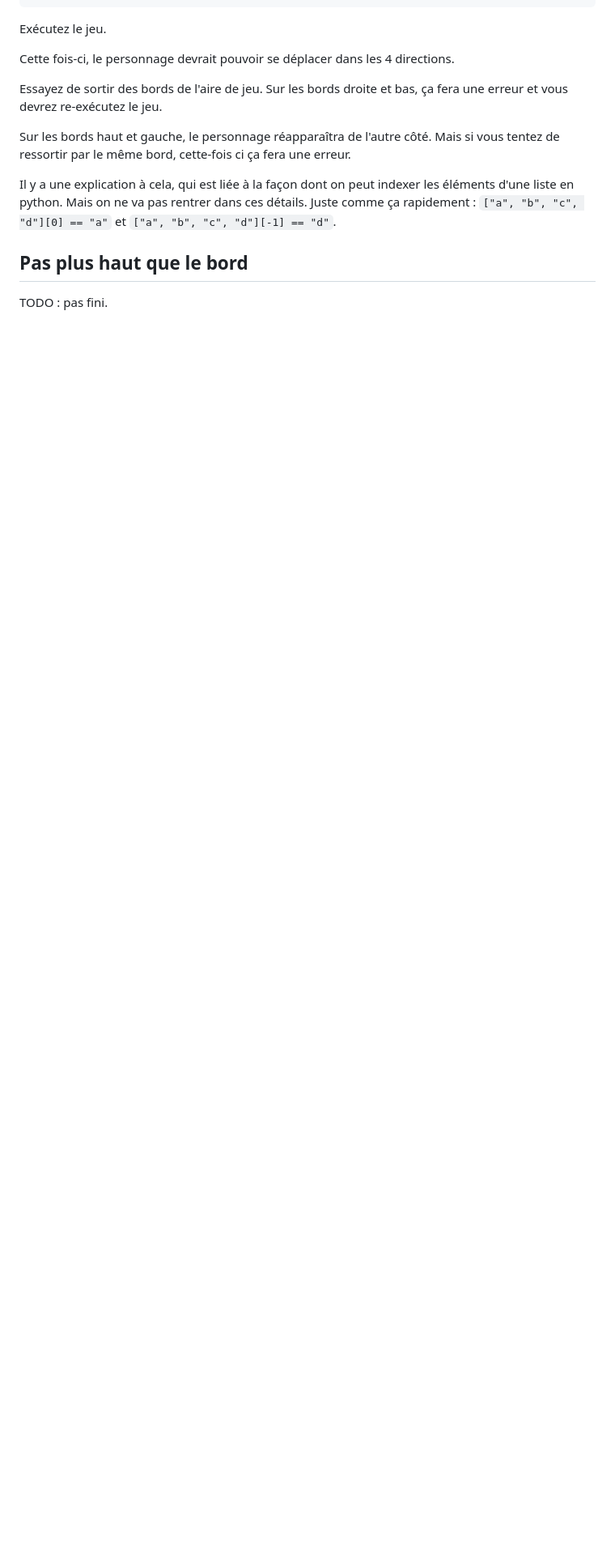
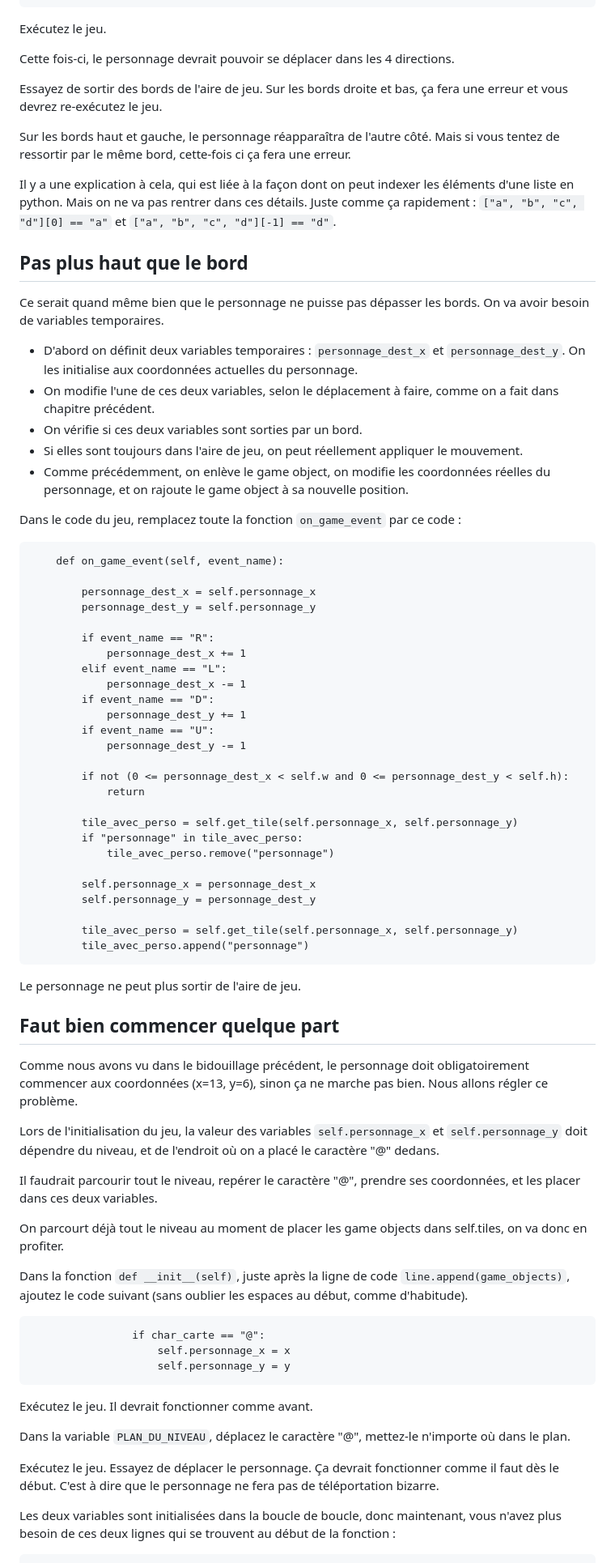
Before and after one commit to darkrecher/squarity-doc, a Markdown page: user_manual/tutoriel_sokoban.md, the part around one of its changes. Shown at 81% size. GitHub-like rendering; blank space fills up the shorter version.

Commit message:
Tutoriel soko-ban. Deuxième partie en cours de rédaction. Tralala.

````diff
--- a/user_manual/tutoriel_sokoban.md
+++ b/user_manual/tutoriel_sokoban.md
@@ -615,4 +615,71 @@ Il y a une explication à cela, qui est liée à la façon dont on peut indexer
 
 ## Pas plus haut que le bord
 
-TODO : pas fini.
+Ce serait quand même bien que le personnage ne puisse pas dépasser les bords. On va avoir besoin de variables temporaires.
+
+ - D'abord on définit deux variables temporaires : `personnage_dest_x` et `personnage_dest_y`. On les initialise aux coordonnées actuelles du personnage.
+ - On modifie l'une de ces deux variables, selon le déplacement à faire, comme on a fait dans chapitre précédent.
+ - On vérifie si ces deux variables sont sorties par un bord.
+ - Si elles sont toujours dans l'aire de jeu, on peut réellement appliquer le mouvement.
+ - Comme précédemment, on enlève le game object, on modifie les coordonnées réelles du personnage, et on rajoute le game object à sa nouvelle position.
+
+Dans le code du jeu, remplacez toute la fonction `on_game_event` par ce code :
+
+```
+    def on_game_event(self, event_name):
+
+        personnage_dest_x = self.personnage_x
+        personnage_dest_y = self.personnage_y
+
+        if event_name == "R":
+            personnage_dest_x += 1
+        elif event_name == "L":
+            personnage_dest_x -= 1
+        if event_name == "D":
+            personnage_dest_y += 1
+        if event_name == "U":
+            personnage_dest_y -= 1
+
+        if not (0 <= personnage_dest_x < self.w and 0 <= personnage_dest_y < self.h):
+            return
+
+        tile_avec_perso = self.get_tile(self.personnage_x, self.personnage_y)
+        if "personnage" in tile_avec_perso:
+            tile_avec_perso.remove("personnage")
+
+        self.personnage_x = personnage_dest_x
+        self.personnage_y = personnage_dest_y
+
+        tile_avec_perso = self.get_tile(self.personnage_x, self.personnage_y)
+        tile_avec_perso.append("personnage")
+```
+
+Le personnage ne peut plus sortir de l'aire de jeu.
+
+
+## Faut bien commencer quelque part
+
+Comme nous avons vu dans le bidouillage précédent, le personnage doit obligatoirement commencer aux coordonnées (x=13, y=6), sinon ça ne marche pas bien. Nous allons régler ce problème.
+
+Lors de l'initialisation du jeu, la valeur des variables `self.personnage_x` et `self.personnage_y` doit dépendre du niveau, et de l'endroit où on a placé le caractère "@" dedans.
+
+Il faudrait parcourir tout le niveau, repérer le caractère "@", prendre ses coordonnées, et les placer dans ces deux variables.
+
+On parcourt déjà tout le niveau au moment de placer les game objects dans self.tiles, on va donc en profiter.
+
+Dans la fonction `def __init__(self)`, juste après la ligne de code `line.append(game_objects)`, ajoutez le code suivant (sans oublier les espaces au début, comme d'habitude).
+
+```
+                if char_carte == "@":
+                    self.personnage_x = x
+                    self.personnage_y = y
+```
+
+Exécutez le jeu. Il devrait fonctionner comme avant.
+
+Dans la variable `PLAN_DU_NIVEAU`, déplacez le caractère "@", mettez-le n'importe où dans le plan.
+
+Exécutez le jeu. Essayez de déplacer le personnage. Ça devrait fonctionner comme il faut dès le début. C'est à dire que le personnage ne fera pas de téléportation bizarre.
+
+Les deux variables sont initialisées dans la boucle de boucle, donc maintenant, vous n'avez plus besoin de ces deux lignes qui se trouvent au début de la fonction :
+
````
Also changed, not shown: other parts of user_manual/tutoriel_sokoban.md (+19 -2 lines), user_manual/sokoban_tileset.png.
